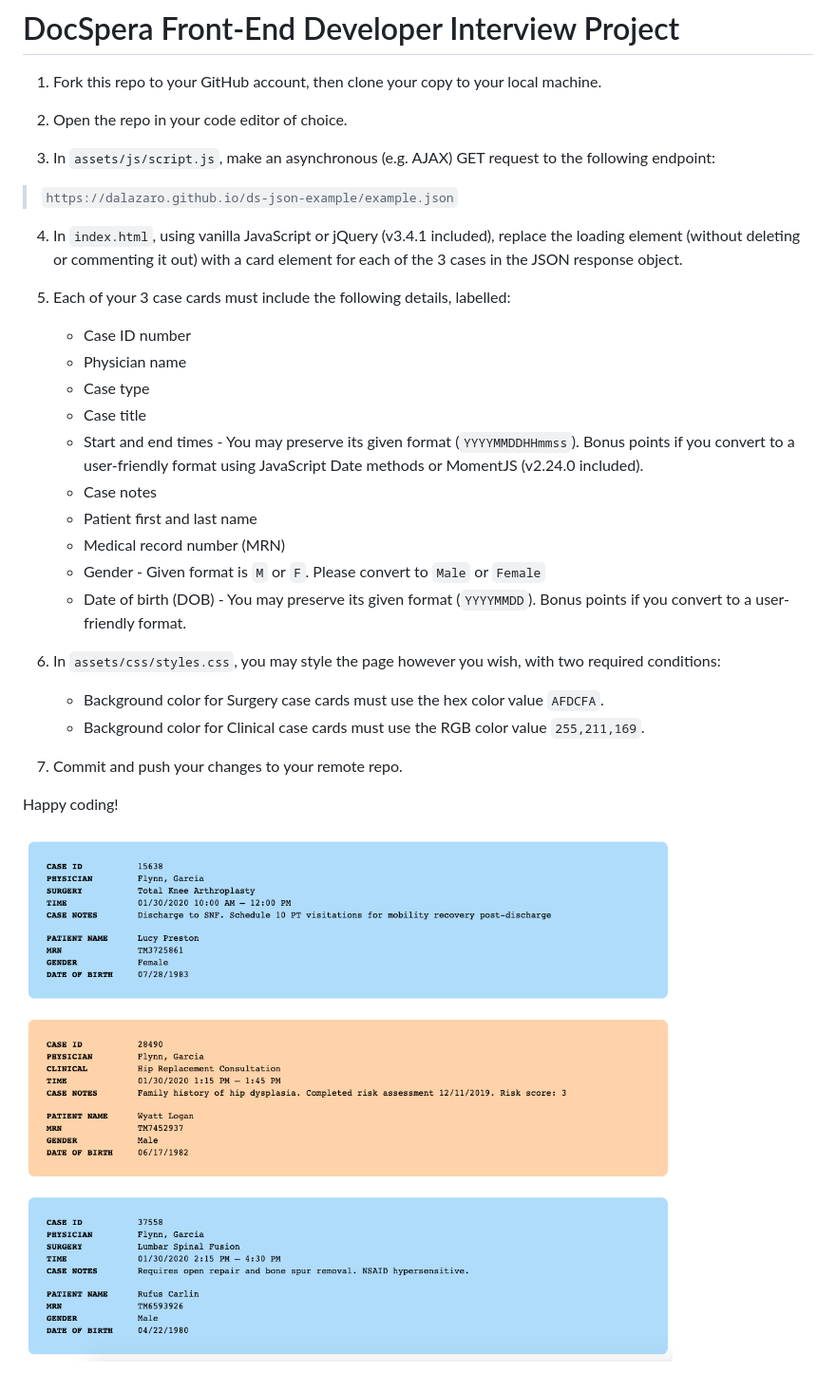
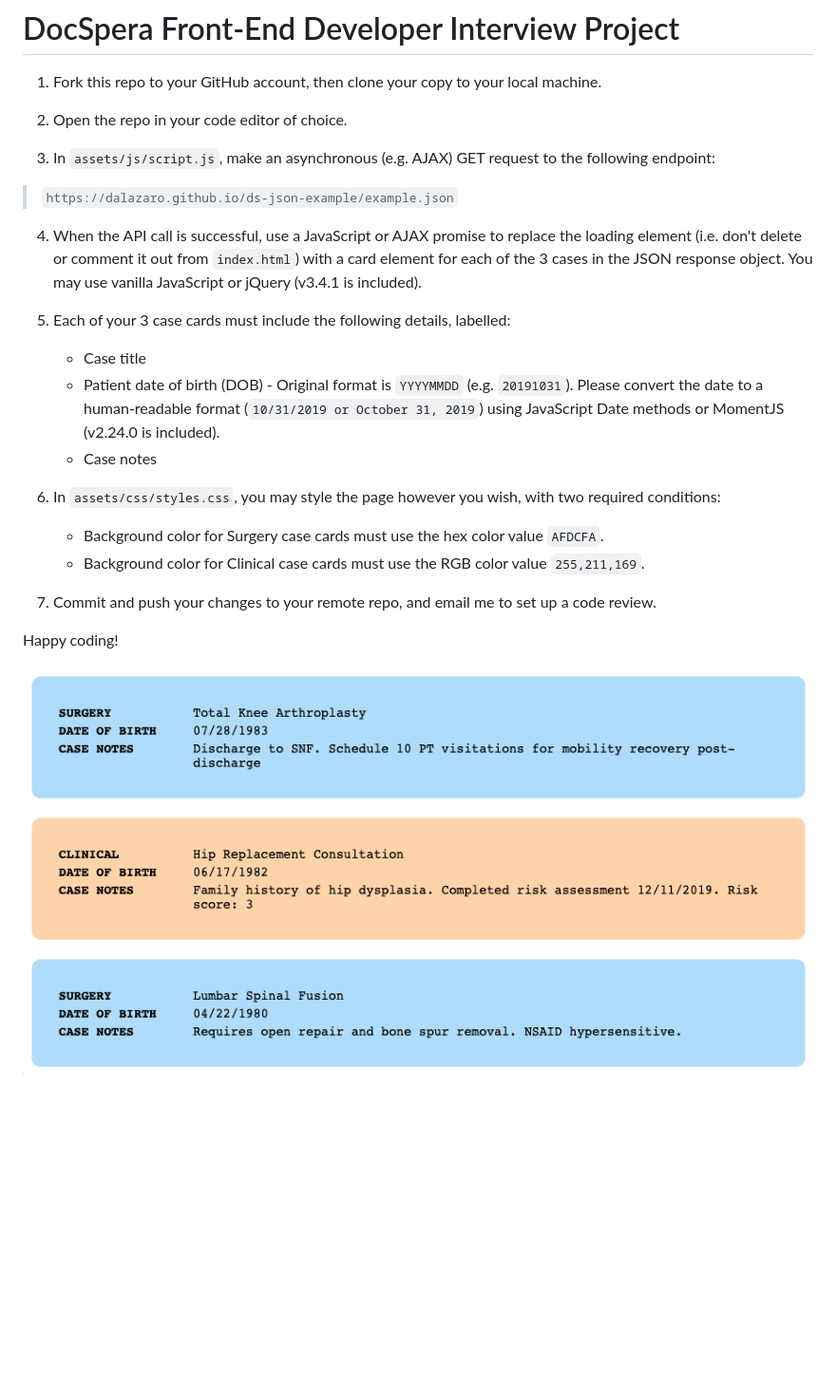
Before and after one commit to sorrelbri/docspera-frontend-interview, a Markdown page: README.md, the part around the change. Shown: that part at 95% size. Drawn GitHub-style; pictures changed too: assets/img/screenshot.png (deleted), assets/img/screenshot_1219.png (added); blank space fills up the shorter version.

```diff
--- a/README.md
+++ b/README.md
@@ -8,26 +8,19 @@
 
 > `https://dalazaro.github.io/ds-json-example/example.json`
 
-4. In `index.html`, using vanilla JavaScript or jQuery (v3.4.1 included), replace the loading element (without deleting or commenting it out) with a card element for each of the 3 cases in the JSON response object.
+4. When the API call is successful, use a JavaScript or AJAX promise to replace the loading element (i.e. don't delete or comment it out from `index.html`) with a card element for each of the 3 cases in the JSON response object. You may use vanilla JavaScript or jQuery (v3.4.1 is included).
 
 5. Each of your 3 case cards must include the following details, labelled:
-	- Case ID number
-	- Physician name
-	- Case type
 	- Case title
-	- Start and end times - You may preserve its given format (`YYYYMMDDHHmmss`). Bonus points if you convert to a user-friendly format using JavaScript Date methods or MomentJS (v2.24.0 included).
+	- Patient date of birth (DOB) - Original format is `YYYYMMDD` (e.g. `20191031`). Please convert the date to a human-readable format (`10/31/2019 or October 31, 2019`) using JavaScript Date methods or MomentJS (v2.24.0 is included).
 	- Case notes
-	- Patient first and last name
-	- Medical record number (MRN)
-	- Gender - Given format is `M` or `F`. Please convert to `Male` or `Female`
-	- Date of birth (DOB) - You may preserve its given format (`YYYYMMDD`). Bonus points if you convert to a user-friendly format.
 
 6. In `assets/css/styles.css`, you may style the page however you wish, with two required conditions:
 	- Background color for Surgery case cards must use the hex color value `AFDCFA`.
 	- Background color for Clinical case cards must use the RGB color value `255,211,169`.
 
-7. Commit and push your changes to your remote repo.
+7. Commit and push your changes to your remote repo, and email me to set up a code review.
 
 Happy coding!
 
-![Example Screenshot](/assets/img/screenshot.png)
+![Example Screenshot](/assets/img/screenshot_1219.png)
```
